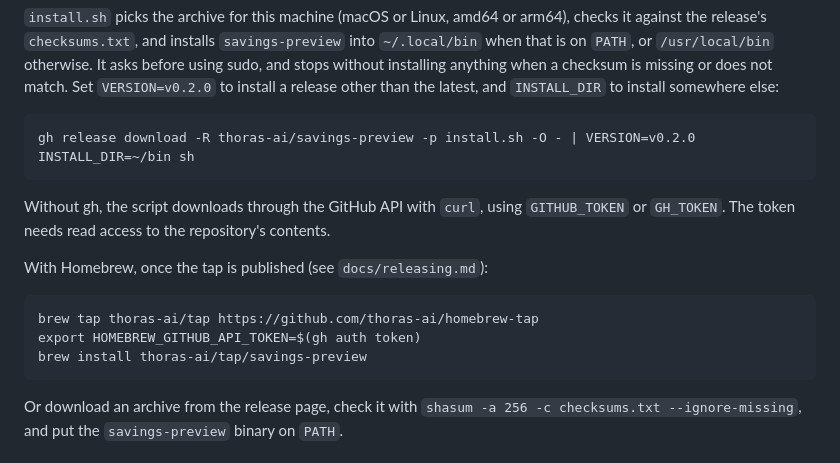
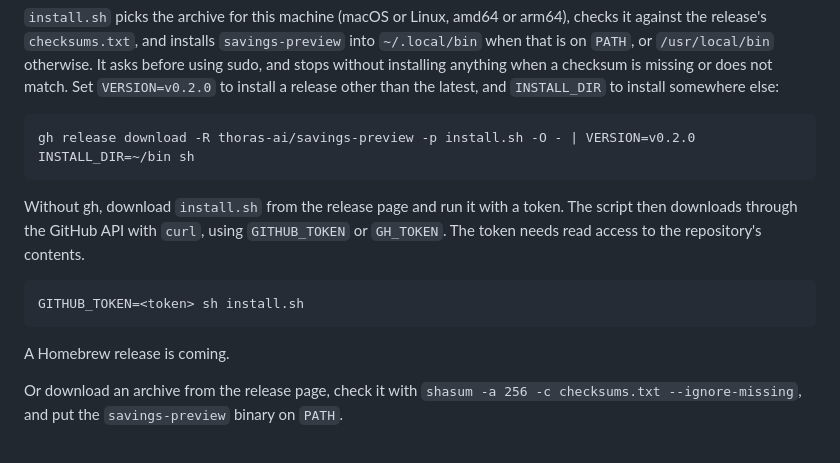
Before and after one commit to thoras-ai/savings-preview, a Markdown page: README.md, the part around the change. Drawn GitHub-style.

```diff
--- a/README.md
+++ b/README.md
@@ -20,13 +20,11 @@ With [gh](https://cli.github.com) logged in:
 
     gh release download -R thoras-ai/savings-preview -p install.sh -O - | VERSION=v0.2.0 INSTALL_DIR=~/bin sh
 
-Without gh, the script downloads through the GitHub API with `curl`, using `GITHUB_TOKEN` or `GH_TOKEN`. The token needs read access to the repository's contents.
+Without gh, download `install.sh` from the release page and run it with a token. The script then downloads through the GitHub API with `curl`, using `GITHUB_TOKEN` or `GH_TOKEN`. The token needs read access to the repository's contents.
 
-With Homebrew, once the tap is published (see `docs/releasing.md`):
+    GITHUB_TOKEN=<token> sh install.sh
 
-    brew tap thoras-ai/tap https://github.com/thoras-ai/homebrew-tap
-    export HOMEBREW_GITHUB_API_TOKEN=$(gh auth token)
-    brew install thoras-ai/tap/savings-preview
+A Homebrew release is coming.
 
 Or download an archive from the release page, check it with `shasum -a 256 -c checksums.txt --ignore-missing`, and put the `savings-preview` binary on `PATH`.
 
```
Also changed, not shown: docs/getting-started.md (+31 -1 lines).
